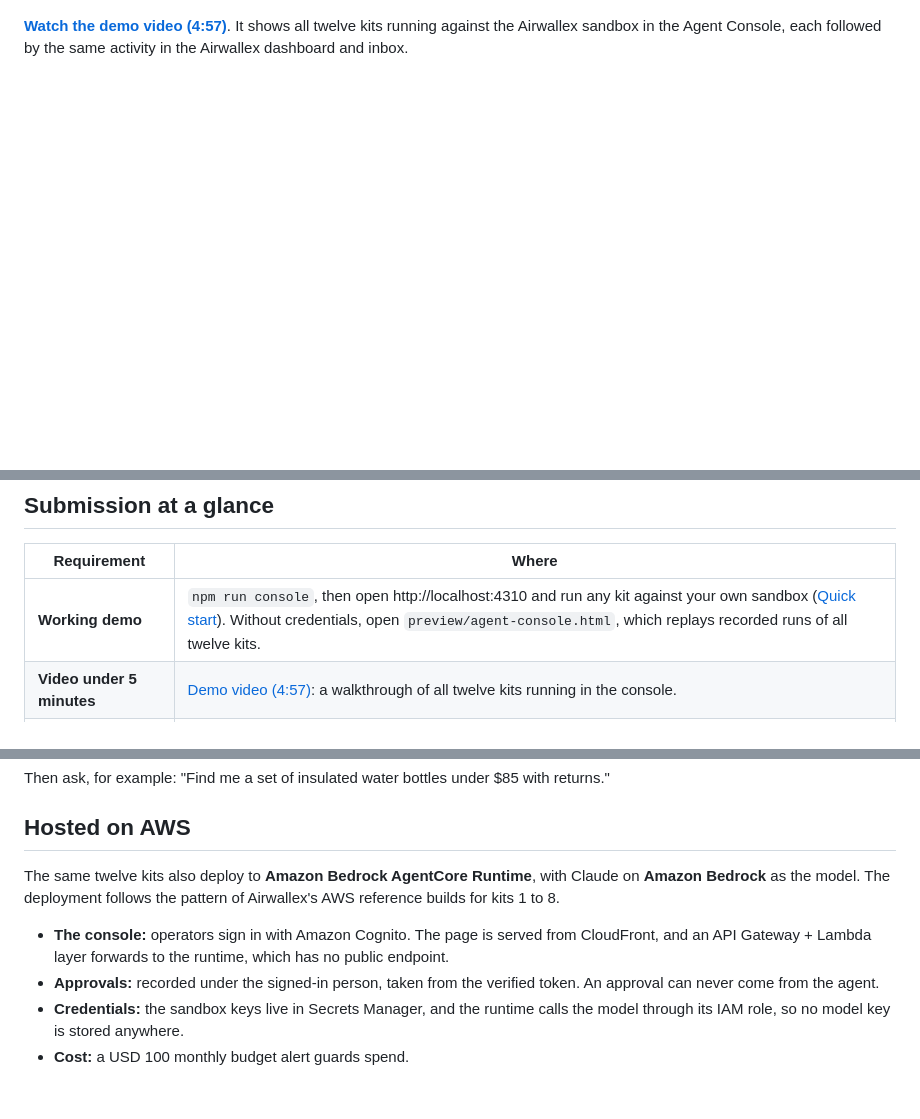
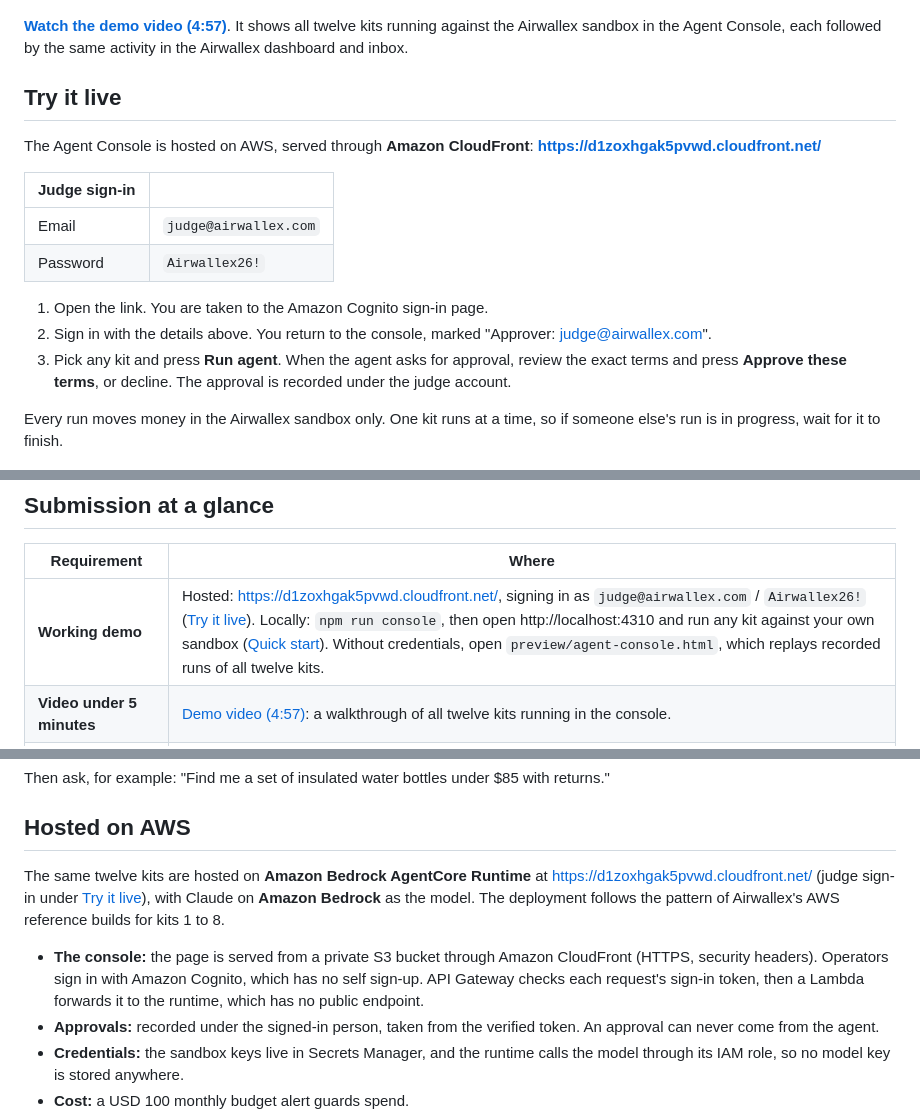
Before and after one commit to Rokit12/airwallex, a Markdown page: README.md, 3 parts joined by grey strips. Rendered like a GitHub page; blank space fills up the shorter version.

Commit message:
README: link the live console on CloudFront and add the judge sign-in

```diff
--- a/README.md
+++ b/README.md
@@ -10,6 +10,21 @@ Twelve finance agents for **Trailhead Outfitters LLC**, a US business, built on
 
 **[Watch the demo video (4:57)](https://drive.google.com/file/d/1218Uh4_Xp9PMt1SWIDUY2EpOCkHewipg/view?usp=sharing)**. It shows all twelve kits running against the Airwallex sandbox in the Agent Console, each followed by the same activity in the Airwallex dashboard and inbox.
 
+## Try it live
+
+The Agent Console is hosted on AWS, served through **Amazon CloudFront**: **[https://d1zoxhgak5pvwd.cloudfront.net/](https://d1zoxhgak5pvwd.cloudfront.net/)**
+
+| Judge sign-in | |
+|---|---|
+| Email | `judge@airwallex.com` |
+| Password | `Airwallex26!` |
+
+1. Open the link. You are taken to the Amazon Cognito sign-in page.
+2. Sign in with the details above. You return to the console, marked "Approver: judge@airwallex.com".
+3. Pick any kit and press **Run agent**. When the agent asks for approval, review the exact terms and press **Approve these terms**, or decline. The approval is recorded under the judge account.
+
+Every run moves money in the Airwallex sandbox only. One kit runs at a time, so if someone else's run is in progress, wait for it to finish.
+
 ![The Agent Console stopping a run for approval of exact payment terms](docs/images/console-approval.png)
 
 ## Contents
@@ -33,7 +49,7 @@ Twelve finance agents for **Trailhead Outfitters LLC**, a US business, built on
 
 | Requirement | Where |
 |---|---|
-| **Working demo** | `npm run console`, then open http://localhost:4310 and run any kit against your own sandbox ([Quick start](#quick-start)). Without credentials, open `preview/agent-console.html`, which replays recorded runs of all twelve kits. |
+| **Working demo** | Hosted: [https://d1zoxhgak5pvwd.cloudfront.net/](https://d1zoxhgak5pvwd.cloudfront.net/), signing in as `judge@airwallex.com` / `Airwallex26!` ([Try it live](#try-it-live)). Locally: `npm run console`, then open http://localhost:4310 and run any kit against your own sandbox ([Quick start](#quick-start)). Without credentials, open `preview/agent-console.html`, which replays recorded runs of all twelve kits. |
 | **Video under 5 minutes** | [Demo video (4:57)](https://drive.google.com/file/d/1218Uh4_Xp9PMt1SWIDUY2EpOCkHewipg/view?usp=sharing): a walkthrough of all twelve kits running in the console. |
 | **Repository with setup instructions** | This README: [Quick start](#quick-start), [Kit setup and enablement](#kit-setup-and-enablement), [Troubleshooting](docs/TROUBLESHOOTING.md). |
 | **Uses Airwallex APIs** | Every kit calls the Airwallex sandbox REST API: authentication, balances, Global Accounts, simulated deposits, FX rates, quotes and conversions, beneficiaries, transfers and transfer simulations, card issuing (cardholders, cards, controls, transactions), payment intents (confirm, pre-authorization, increment, capture, cancel), disputes and dispute simulations, file uploads, connected accounts. Each run writes every call to an audit log in `runs/`. |
@@ -185,9 +201,9 @@ Then ask, for example: "Find me a set of insulated water bottles under $85 with
 
 ## Hosted on AWS
 
-The same twelve kits also deploy to **Amazon Bedrock AgentCore Runtime**, with Claude on **Amazon Bedrock** as the model. The deployment follows the pattern of Airwallex's AWS reference builds for kits 1 to 8.
+The same twelve kits are hosted on **Amazon Bedrock AgentCore Runtime** at [https://d1zoxhgak5pvwd.cloudfront.net/](https://d1zoxhgak5pvwd.cloudfront.net/) (judge sign-in under [Try it live](#try-it-live)), with Claude on **Amazon Bedrock** as the model. The deployment follows the pattern of Airwallex's AWS reference builds for kits 1 to 8.
 
-- **The console:** operators sign in with Amazon Cognito. The page is served from CloudFront, and an API Gateway + Lambda layer forwards to the runtime, which has no public endpoint.
+- **The console:** the page is served from a private S3 bucket through Amazon CloudFront (HTTPS, security headers). Operators sign in with Amazon Cognito, which has no self sign-up. API Gateway checks each request's sign-in token, then a Lambda forwards it to the runtime, which has no public endpoint.
 - **Approvals:** recorded under the signed-in person, taken from the verified token. An approval can never come from the agent.
 - **Credentials:** the sandbox keys live in Secrets Manager, and the runtime calls the model through its IAM role, so no model key is stored anywhere.
 - **Cost:** a USD 100 monthly budget alert guards spend.
```
Also changed, not shown: other parts of README.md (+1 -0 lines).
